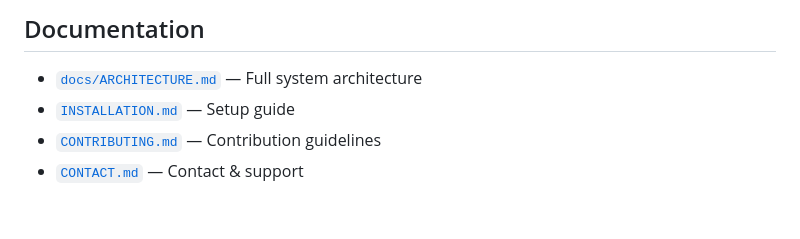
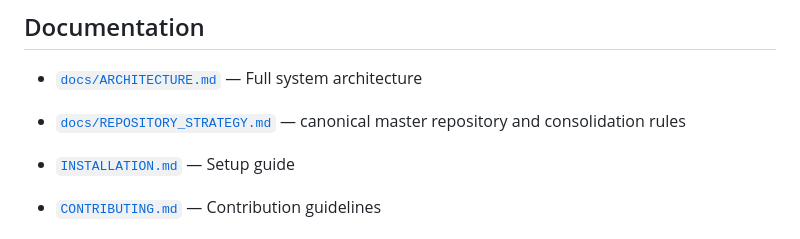
Before and after one commit to POWDER-RANGER/RainGod-Comfy-Studio, a Markdown page: README.md, the part around the change. Drawn GitHub-style; blank space fills up the shorter version.

Commit message:
Link the single-master repository strategy

```diff
--- a/README.md
+++ b/README.md
@@ -166,6 +166,8 @@ Services: ComfyUI (:8188) + RAINGOD backend (:8000) + Redis + Nginx reverse prox
 ## Documentation
 
 - [`docs/ARCHITECTURE.md`](docs/ARCHITECTURE.md) — Full system architecture
+
+- [`docs/REPOSITORY_STRATEGY.md`](docs/REPOSITORY_STRATEGY.md) — canonical master repository and consolidation rules
 - [`INSTALLATION.md`](INSTALLATION.md) — Setup guide
 - [`CONTRIBUTING.md`](CONTRIBUTING.md) — Contribution guidelines
 - [`CONTACT.md`](CONTACT.md) — Contact & support
```
